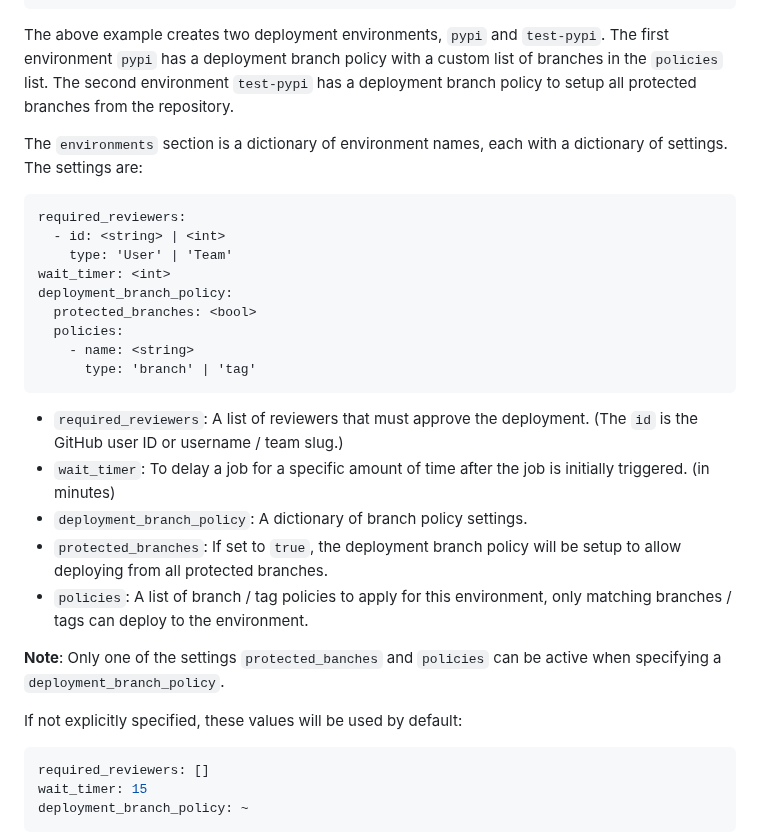
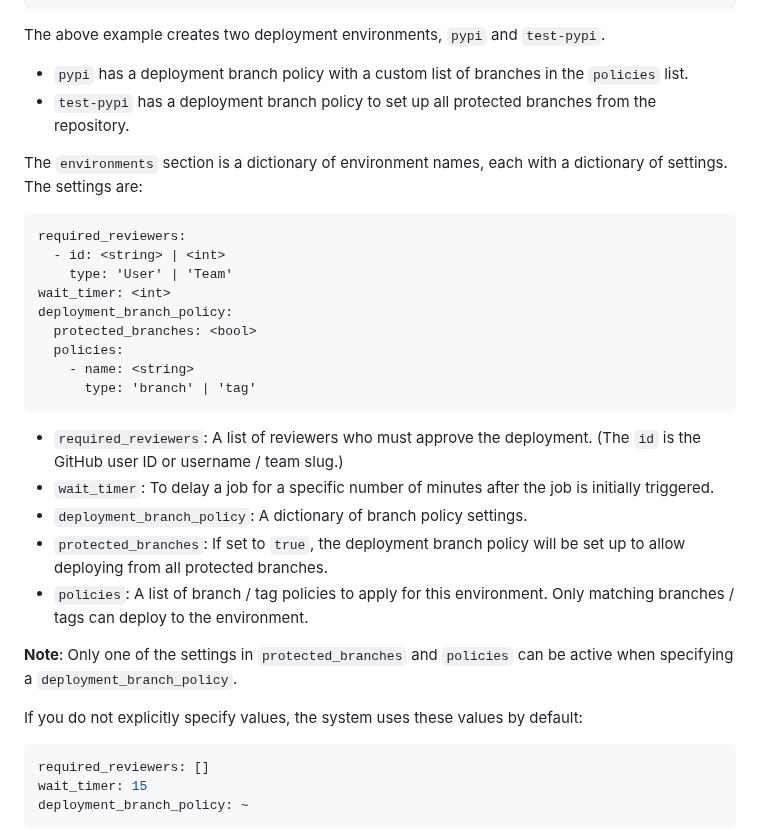
Before and after one commit to apache/infrastructure-asfyaml, a Markdown page: README.md, the part around the change. GitHub-like rendering.

Commit message:
Update README.md minor text changes to enhance readability

````diff
--- a/README.md
+++ b/README.md
@@ -713,8 +713,9 @@ github:
 ~~~
 
 The above example creates two deployment environments, `pypi` and `test-pypi`.
-The first environment `pypi` has a deployment branch policy with a custom list of branches in the `policies` list.
-The second environment `test-pypi` has a deployment branch policy to setup all protected branches from the repository.
+
+  - `pypi` has a deployment branch policy with a custom list of branches in the `policies` list.
+  - `test-pypi` has a deployment branch policy to set up all protected branches from the repository.
 
 The `environments` section is a dictionary of environment names, each with a dictionary of settings. The settings are:
 
@@ -730,15 +731,15 @@ deployment_branch_policy:
       type: 'branch' | 'tag'
 ```
 
-- `required_reviewers`: A list of reviewers that must approve the deployment. (The `id` is the GitHub user ID or username / team slug.)
-- `wait_timer`: To delay a job for a specific amount of time after the job is initially triggered. (in minutes)
+- `required_reviewers`: A list of reviewers who must approve the deployment. (The `id` is the GitHub user ID or username / team slug.)
+- `wait_timer`: To delay a job for a specific number of minutes after the job is initially triggered.
 - `deployment_branch_policy`: A dictionary of branch policy settings.
-- `protected_branches`: If set to `true`, the deployment branch policy will be setup to allow deploying from all protected branches.
-- `policies`: A list of branch / tag policies to apply for this environment, only matching branches / tags can deploy to the environment.
+- `protected_branches`: If set to `true`, the deployment branch policy will be set up to allow deploying from all protected branches.
+- `policies`: A list of branch / tag policies to apply for this environment. Only matching branches / tags can deploy to the environment.
 
-**Note**: Only one of the settings `protected_banches` and `policies` can be active when specifying a `deployment_branch_policy`.
+**Note**: Only one of the settings in `protected_branches` and `policies` can be active when specifying a `deployment_branch_policy`.
 
-If not explicitly specified, these values will be used by default:
+If you do not explicitly specify values, the system uses these values by default:
 
 ```yaml
 required_reviewers: []
````
